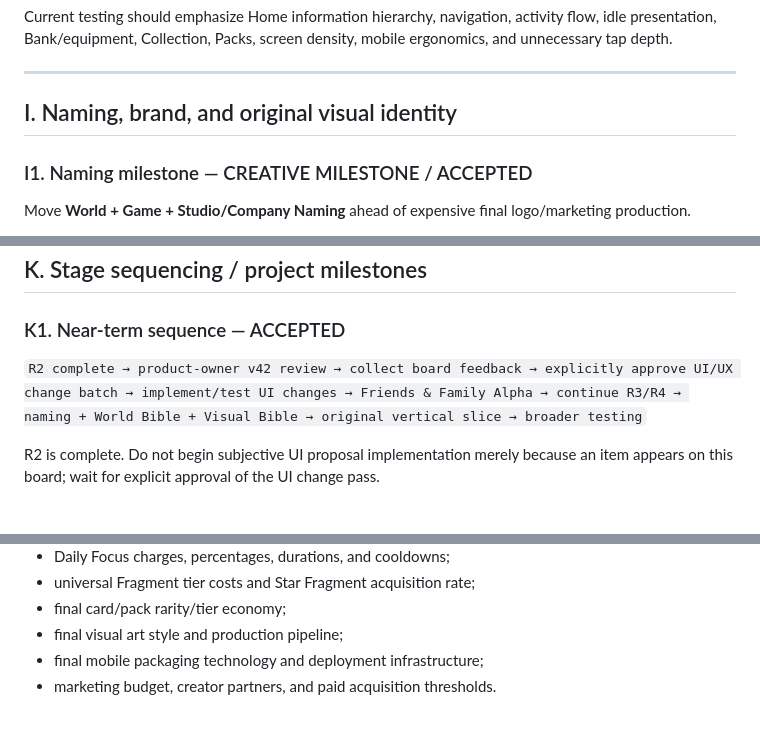
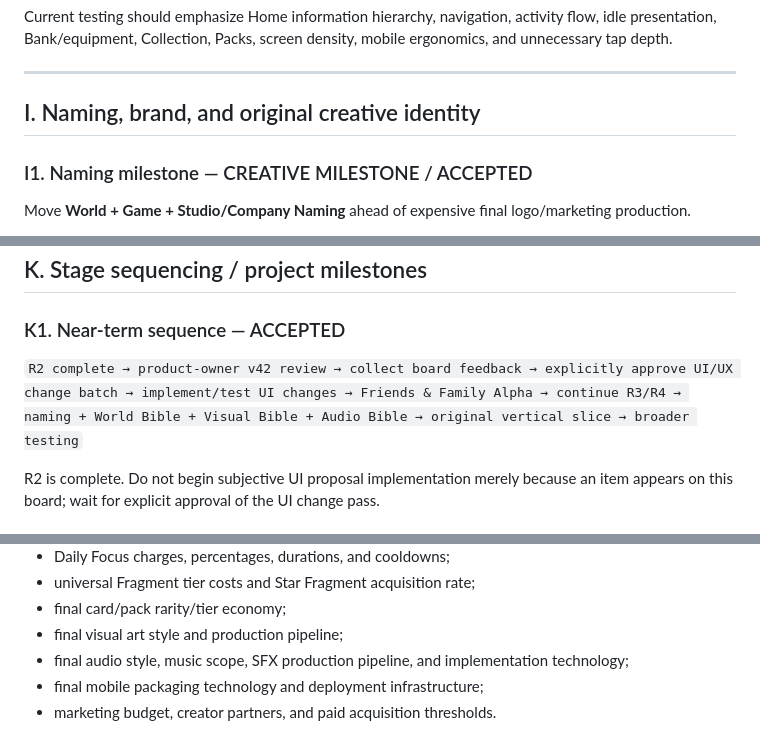
Before and after one commit to Setetchie/gielinor-cardbound, a Markdown page: docs/DESIGN_PROPOSAL_BOARD.md, 3 parts joined by grey strips. GitHub-like rendering.

```diff
--- a/docs/DESIGN_PROPOSAL_BOARD.md
+++ b/docs/DESIGN_PROPOSAL_BOARD.md
@@ -296,7 +296,7 @@ Current testing should emphasize Home information hierarchy, navigation, activit
 
 ---
 
-## I. Naming, brand, and original visual identity
+## I. Naming, brand, and original creative identity
 
 ### I1. Naming milestone — CREATIVE MILESTONE / ACCEPTED
 
@@ -406,7 +432,7 @@ Studio/company vs individual publishing identity should be considered before pro
 
 ### K1. Near-term sequence — ACCEPTED
 
-`R2 complete → product-owner v42 review → collect board feedback → explicitly approve UI/UX change batch → implement/test UI changes → Friends & Family Alpha → continue R3/R4 → naming + World Bible + Visual Bible → original vertical slice → broader testing`
+`R2 complete → product-owner v42 review → collect board feedback → explicitly approve UI/UX change batch → implement/test UI changes → Friends & Family Alpha → continue R3/R4 → naming + World Bible + Visual Bible + Audio Bible → original vertical slice → broader testing`
 
 R2 is complete. Do not begin subjective UI proposal implementation merely because an item appears on this board; wait for explicit approval of the UI change pass.
 
@@ -434,6 +460,7 @@ These remain intentionally undecided and should not be silently assigned final v
 - universal Fragment tier costs and Star Fragment acquisition rate;
 - final card/pack rarity/tier economy;
 - final visual art style and production pipeline;
+- final audio style, music scope, SFX production pipeline, and implementation technology;
 - final mobile packaging technology and deployment infrastructure;
 - marketing budget, creator partners, and paid acquisition thresholds.
 
```
Also changed, not shown: other parts of docs/DESIGN_PROPOSAL_BOARD.md (+28 -2 lines).
